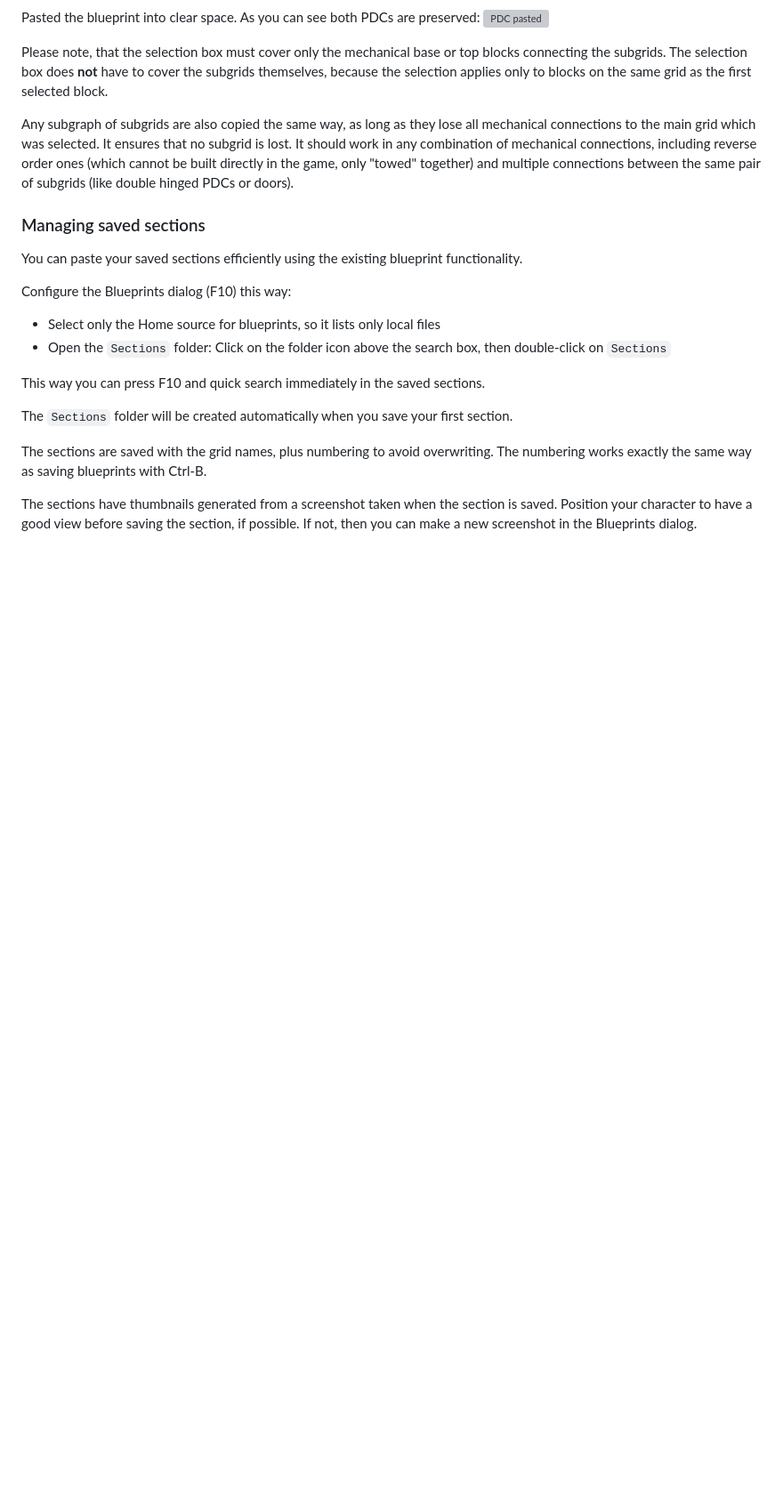
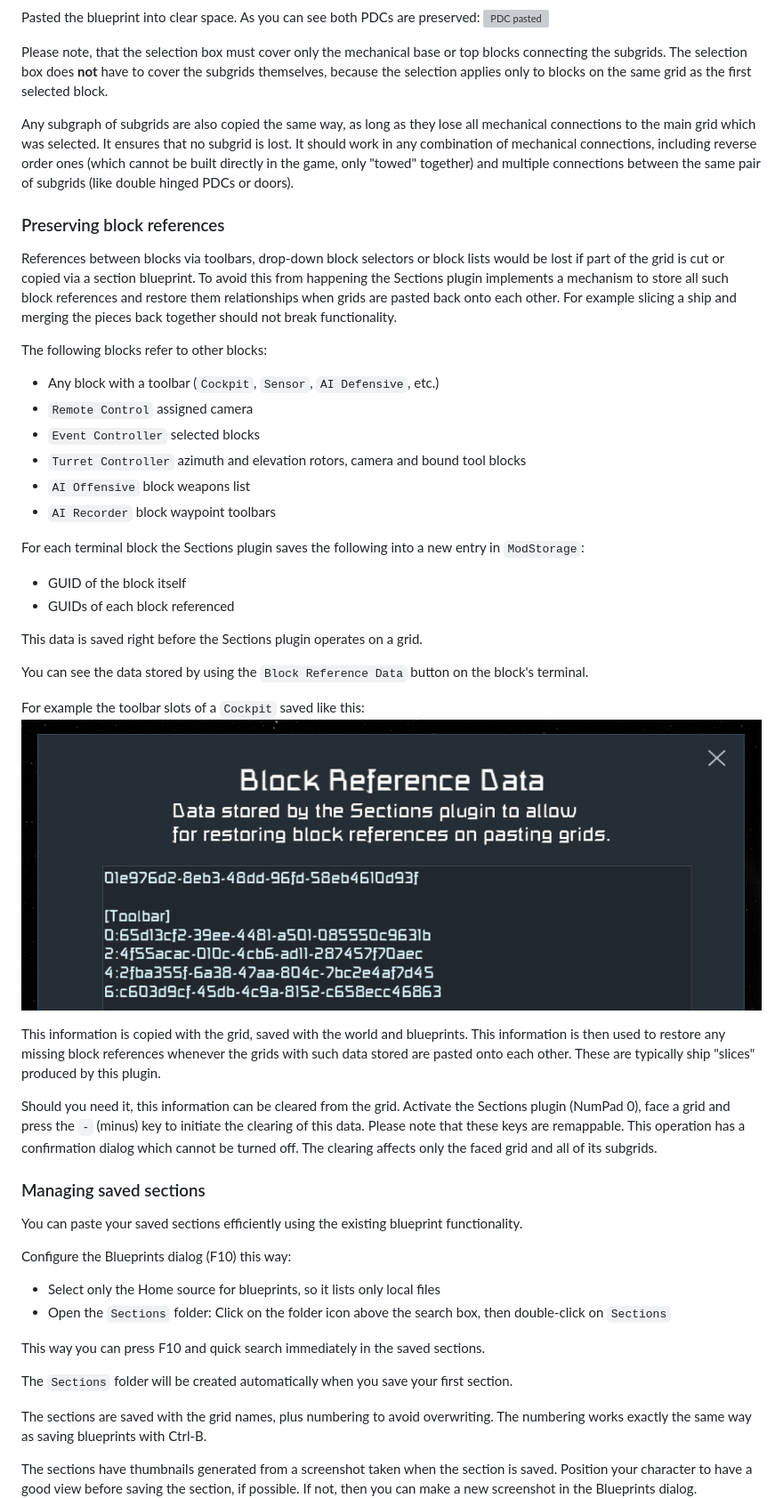
Before and after one commit to viktor-ferenczi/se-sections, a Markdown page: README.md, the part around one of its changes. Shown at 89% size. Rendered like a GitHub page; pictures changed too: doc/BlockReferenceData.png (added); blank space fills up the shorter version; grey boxes are pictures that could not be loaded.

Commit message:
1.3.0 (#9)
- Restoring block references after re-merging sections
- Not drawing the grid coordinate system
- Recalculating grid bounds after deleting blocks
- Doc fixes

```diff
--- a/README.md
+++ b/README.md
@@ -102,6 +106,43 @@ mechanical connections to the main grid which was selected. It ensures that no s
 is lost. It should work in any combination of mechanical connections, including reverse
 order ones (which cannot be built directly in the game, only "towed" together) and
 multiple connections between the same pair of subgrids (like double hinged PDCs or doors).
+
+### Preserving block references
+
+References between blocks via toolbars, drop-down block selectors or block lists would
+be lost if part of the grid is cut or copied via a section blueprint. To avoid this from
+happening the Sections plugin implements a mechanism to store all such block references
+and restore them relationships when grids are pasted back onto each other. For example
+slicing a ship and merging the pieces back together should not break functionality.
+
+The following blocks refer to other blocks:
+- Any block with a toolbar (`Cockpit`, `Sensor`, `AI Defensive`, etc.)
+- `Remote Control` assigned camera
+- `Event Controller` selected blocks
+- `Turret Controller` azimuth and elevation rotors, camera and bound tool blocks
+- `AI Offensive` block weapons list
+- `AI Recorder` block waypoint toolbars
+
+For each terminal block the Sections plugin saves the following into a new entry in `ModStorage`:
+- GUID of the block itself
+- GUIDs of each block referenced
+
+This data is saved right before the Sections plugin operates on a grid.
+
+You can see the data stored by using the `Block Reference Data` button on the block's terminal.
+
+For example the toolbar slots of a `Cockpit` saved like this:
+![Block reference data](doc/BlockReferenceData.png "Block reference data")
+
+This information is copied with the grid, saved with the world and blueprints. This information
+is then used to restore any missing block references whenever the grids with such data stored
+are pasted onto each other. These are typically ship "slices" produced by this plugin.
+
+Should you need it, this information can be cleared from the grid. Activate the Sections
+plugin (NumPad 0), face a grid and press the `-` (minus) key to initiate the clearing of
+this data. Please note that these keys are remappable. This operation has a confirmation
+dialog which cannot be turned off. The clearing affects only the faced grid and all of
+its subgrids.
 
 ### Managing saved sections
 
```
Also changed, not shown: other parts of README.md (+11 -5 lines), 18 other files.
